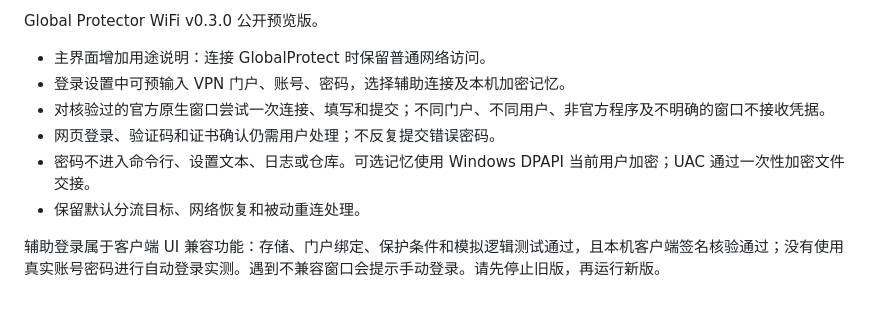
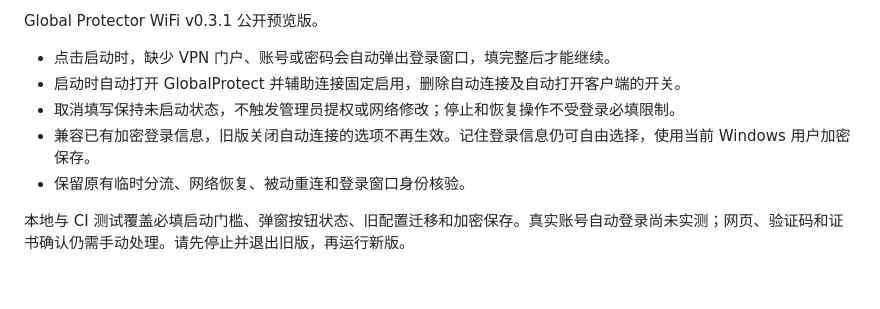
Before and after one commit to ooLemon0-0/Global_Protector_WIFI_User, a Markdown page: docs/RELEASE_NOTES.md, the part around the change. Drawn GitHub-style.

```diff
--- a/docs/RELEASE_NOTES.md
+++ b/docs/RELEASE_NOTES.md
@@ -1,10 +1,9 @@
-Global Protector WiFi v0.3.0 公开预览版。
+Global Protector WiFi v0.3.1 公开预览版。
 
-- 主界面增加用途说明：连接 GlobalProtect 时保留普通网络访问。
-- 登录设置中可预输入 VPN 门户、账号、密码，选择辅助连接及本机加密记忆。
-- 对核验过的官方原生窗口尝试一次连接、填写和提交；不同门户、不同用户、非官方程序及不明确的窗口不接收凭据。
-- 网页登录、验证码和证书确认仍需用户处理；不反复提交错误密码。
-- 密码不进入命令行、设置文本、日志或仓库。可选记忆使用 Windows DPAPI 当前用户加密；UAC 通过一次性加密文件交接。
-- 保留默认分流目标、网络恢复和被动重连处理。
+- 点击启动时，缺少 VPN 门户、账号或密码会自动弹出登录窗口，填完整后才能继续。
+- 启动时自动打开 GlobalProtect 并辅助连接固定启用，删除自动连接及自动打开客户端的开关。
+- 取消填写保持未启动状态，不触发管理员提权或网络修改；停止和恢复操作不受登录必填限制。
+- 兼容已有加密登录信息，旧版关闭自动连接的选项不再生效。记住登录信息仍可自由选择，使用当前 Windows 用户加密保存。
+- 保留原有临时分流、网络恢复、被动重连和登录窗口身份核验。
 
-辅助登录属于客户端 UI 兼容功能：存储、门户绑定、保护条件和模拟逻辑测试通过，且本机客户端签名核验通过；没有使用真实账号密码进行自动登录实测。遇到不兼容窗口会提示手动登录。请先停止旧版，再运行新版。
+本地与 CI 测试覆盖必填启动门槛、弹窗按钮状态、旧配置迁移和加密保存。真实账号自动登录尚未实测；网页、验证码和证书确认仍需手动处理。请先停止并退出旧版，再运行新版。
```
Also changed, not shown: README.md (+8 -8 lines), docs/login-settings.png, 6 other files.
